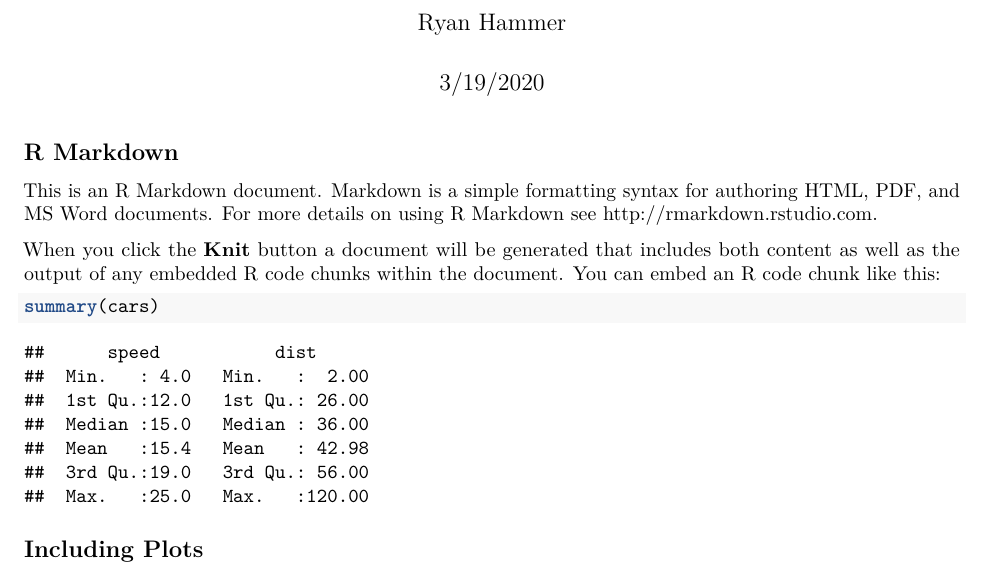
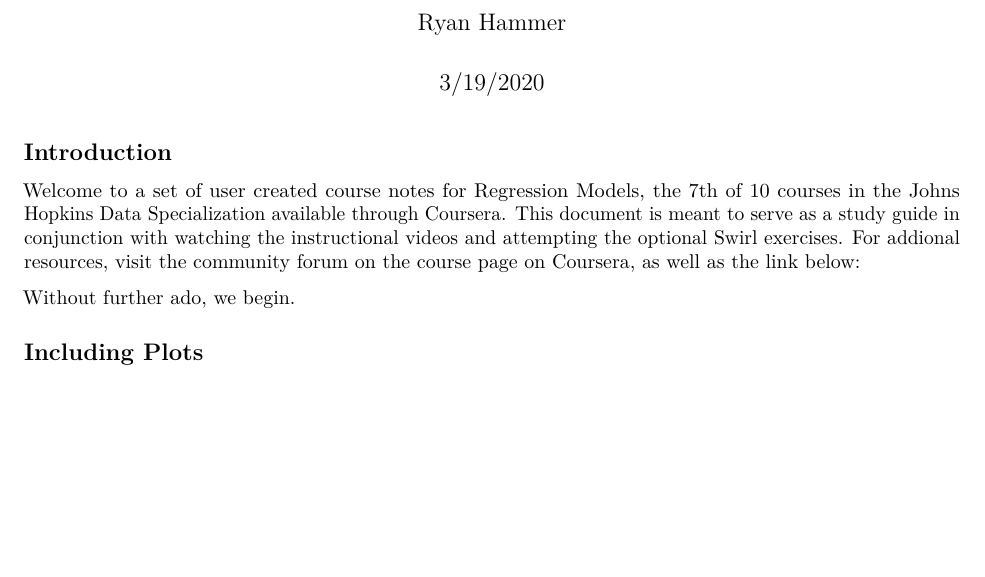
Before and after one commit to rhammer35/Coursera_Data_Science_Specialization_Notes, an R Markdown document (Regression_Models_Notes.Rmd): part of page 1 of 2 before the commit and part of the page after it, cut so that both start at the same text, the shorter picture padded with empty space. Rendered offline with R 4.5, knitr and Pandoc, then LaTeX, with nearby package versions.

Commit message:
Added introduction and removed some of template content.

````diff
--- a/Regression_Models_Notes.Rmd
+++ b/Regression_Models_Notes.Rmd
@@ -9,15 +12,14 @@ output: pdf_document
 knitr::opts_chunk$set(echo = TRUE)
 ```
 
-## R Markdown
+## Introduction
 
-This is an R Markdown document. Markdown is a simple formatting syntax for authoring HTML, PDF, and MS Word documents. For more details on using R Markdown see <http://rmarkdown.rstudio.com>.
+Welcome to a set of user created course notes for Regression Models, the 7th of 10 courses in the Johns Hopkins Data Specialization available through Coursera. This document is meant to serve as a study guide in conjunction with watching the instructional videos and attempting the optional Swirl exercises.
+For addional resources, visit the community forum on the course page on Coursera, as well as the link below:
 
-When you click the **Knit** button a document will be generated that includes both content as well as the output of any embedded R code chunks within the document. You can embed an R code chunk like this:
 
-```{r cars}
-summary(cars)
-```
+
+Without further ado, we begin.
 
 ## Including Plots
 
````
Also changed, not shown: Regression_Models_Notes.Rmd (3 more changed lines).
